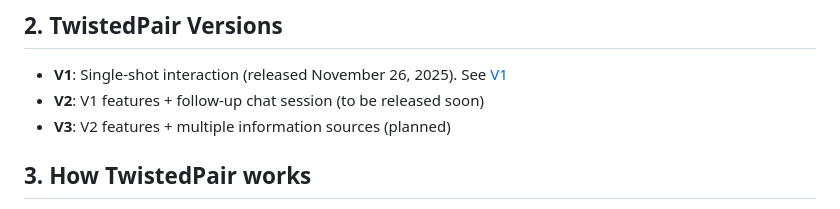
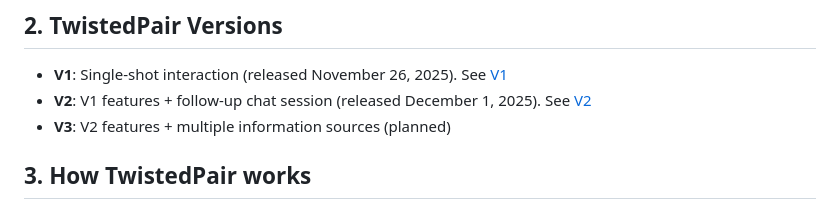
Before and after one commit to satoruisaka/TwistedPair, a Markdown page: README.md, the part around the change. Rendered like a GitHub page.

Commit message:
Revise README for TwistedPair version updates and details
Updated the README to include the latest version release and detailed explanations of the TwistedPair functionality.

```diff
--- a/README.md
+++ b/README.md
@@ -9,7 +9,7 @@
 ## 2. TwistedPair Versions
 
 - **V1**: Single-shot interaction (released November 26, 2025). See [V1](./V1)
-- **V2**: V1 features + follow-up chat session (to be released soon)
+- **V2**: V1 features + follow-up chat session (released December 1, 2025). See [V2](./V2)
 - **V3**: V2 features + multiple information sources (planned)
 
 ## 3. How TwistedPair works
```
